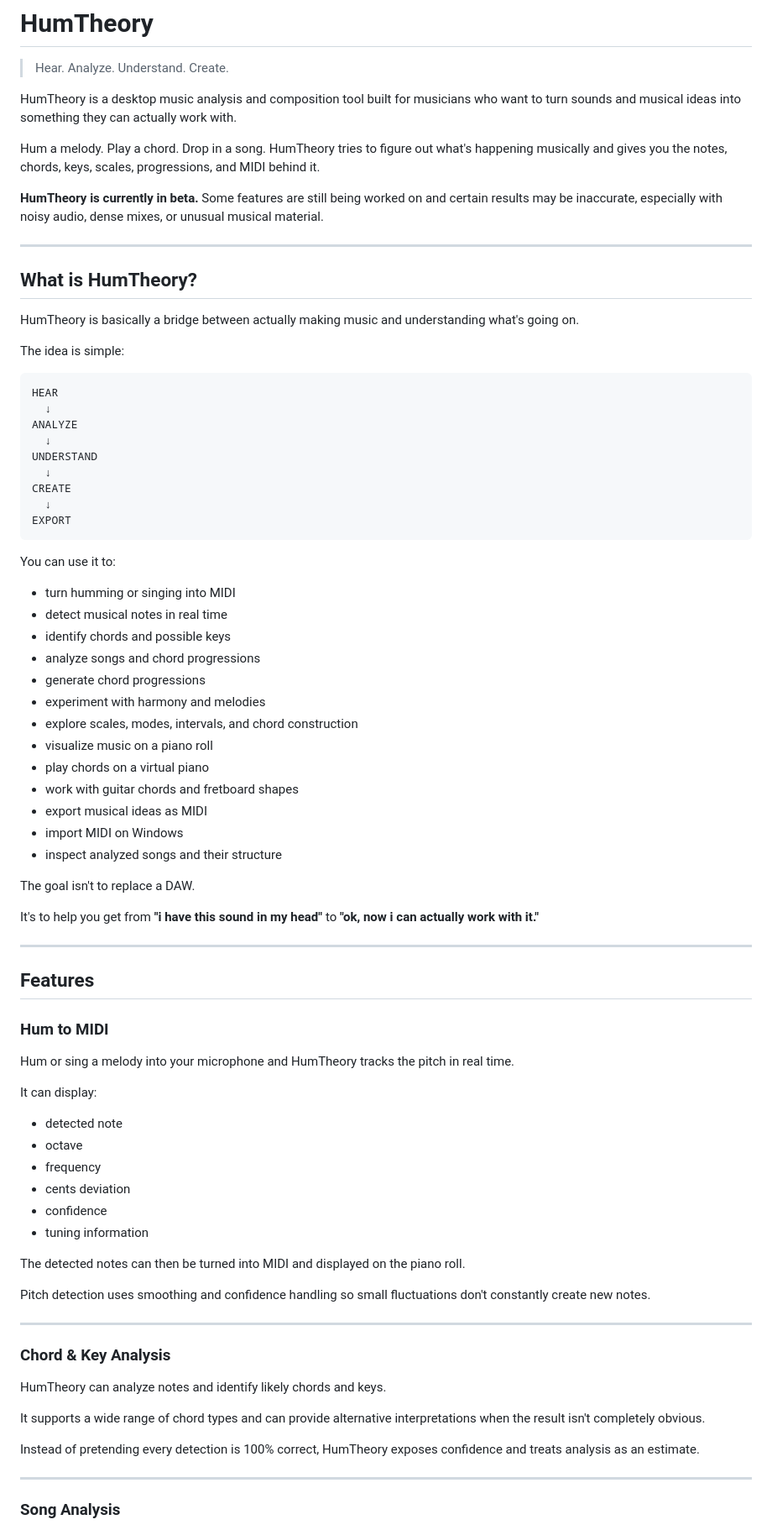
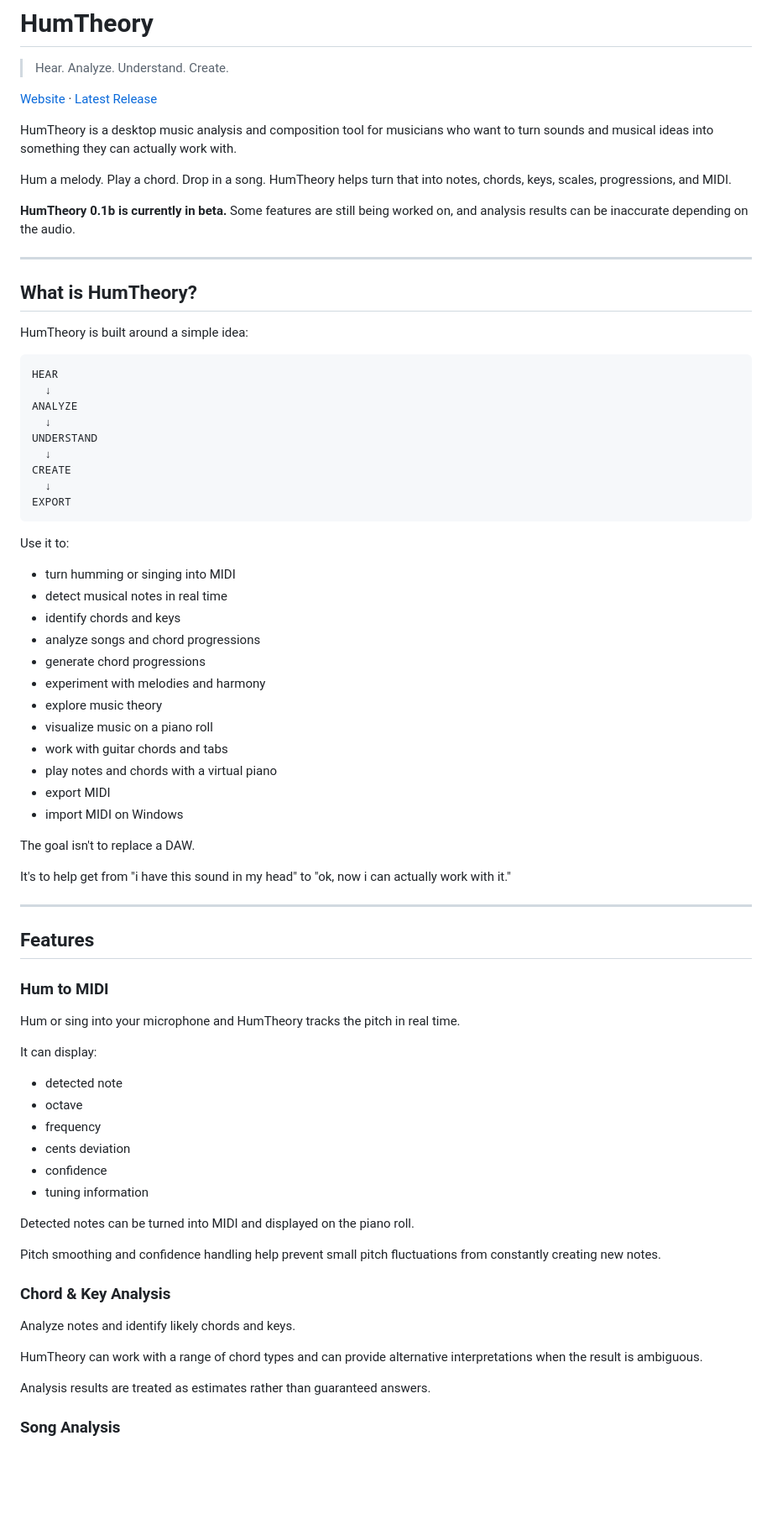
Before and after one commit to junyaaa2819/humtheory, a Markdown page: README.md, the part around one of its changes. Shown at 84% size. GitHub-like rendering; blank space fills up the shorter version.

````diff
--- a/README.md
+++ b/README.md
@@ -2,19 +2,19 @@
 
 > Hear. Analyze. Understand. Create.
 
-HumTheory is a desktop music analysis and composition tool built for musicians who want to turn sounds and musical ideas into something they can actually work with.
+[Website](https://humtheory.net) · [Latest Release](https://github.com/junyaaa2819/humtheory/releases/tag/latest)
 
-Hum a melody. Play a chord. Drop in a song. HumTheory tries to figure out what's happening musically and gives you the notes, chords, keys, scales, progressions, and MIDI behind it.
+HumTheory is a desktop music analysis and composition tool for musicians who want to turn sounds and musical ideas into something they can actually work with.
 
-**HumTheory is currently in beta.** Some features are still being worked on and certain results may be inaccurate, especially with noisy audio, dense mixes, or unusual musical material.
+Hum a melody. Play a chord. Drop in a song. HumTheory helps turn that into notes, chords, keys, scales, progressions, and MIDI.
+
+**HumTheory 0.1b is currently in beta.** Some features are still being worked on, and analysis results can be inaccurate depending on the audio.
 
 ---
 
 ## What is HumTheory?
 
-HumTheory is basically a bridge between actually making music and understanding what's going on.
-
-The idea is simple:
+HumTheory is built around a simple idea:
 
 ```text
 HEAR
@@ -28,25 +28,24 @@ CREATE
 EXPORT
 ```
 
-You can use it to:
+Use it to:
 
 - turn humming or singing into MIDI
 - detect musical notes in real time
-- identify chords and possible keys
+- identify chords and keys
 - analyze songs and chord progressions
 - generate chord progressions
-- experiment with harmony and melodies
-- explore scales, modes, intervals, and chord construction
+- experiment with melodies and harmony
+- explore music theory
 - visualize music on a piano roll
-- play chords on a virtual piano
-- work with guitar chords and fretboard shapes
-- export musical ideas as MIDI
+- work with guitar chords and tabs
+- play notes and chords with a virtual piano
+- export MIDI
 - import MIDI on Windows
-- inspect analyzed songs and their structure
 
 The goal isn't to replace a DAW.
 
-It's to help you get from **"i have this sound in my head"** to **"ok, now i can actually work with it."**
+It's to help get from "i have this sound in my head" to "ok, now i can actually work with it."
 
 ---
 
@@ -54,7 +53,7 @@ It's to help you get from **"i have this sound in my head"** to **"ok, now i can
 
 ### Hum to MIDI
 
-Hum or sing a melody into your microphone and HumTheory tracks the pitch in real time.
+Hum or sing into your microphone and HumTheory tracks the pitch in real time.
 
 It can display:
 
@@ -65,21 +64,17 @@ It can display:
 - confidence
 - tuning information
 
-The detected notes can then be turned into MIDI and displayed on the piano roll.
+Detected notes can be turned into MIDI and displayed on the piano roll.
 
-Pitch detection uses smoothing and confidence handling so small fluctuations don't constantly create new notes.
-
----
+Pitch smoothing and confidence handling help prevent small pitch fluctuations from constantly creating new notes.
 
 ### Chord & Key Analysis
 
-HumTheory can analyze notes and identify likely chords and keys.
+Analyze notes and identify likely chords and keys.
 
-It supports a wide range of chord types and can provide alternative interpretations when the result isn't completely obvious.
+HumTheory can work with a range of chord types and can provide alternative interpretations when the result is ambiguous.
 
-Instead of pretending every detection is 100% correct, HumTheory exposes confidence and treats analysis as an estimate.
-
----
+Analysis results are treated as estimates rather than guaranteed answers.
 
 ### Song Analysis
 
````
Also changed, not shown: other parts of README.md (+70 -147 lines), CHANGELOG.md (added, +34 -0 lines), KNOWN_ISSUES.md (added, +43 -0 lines).
